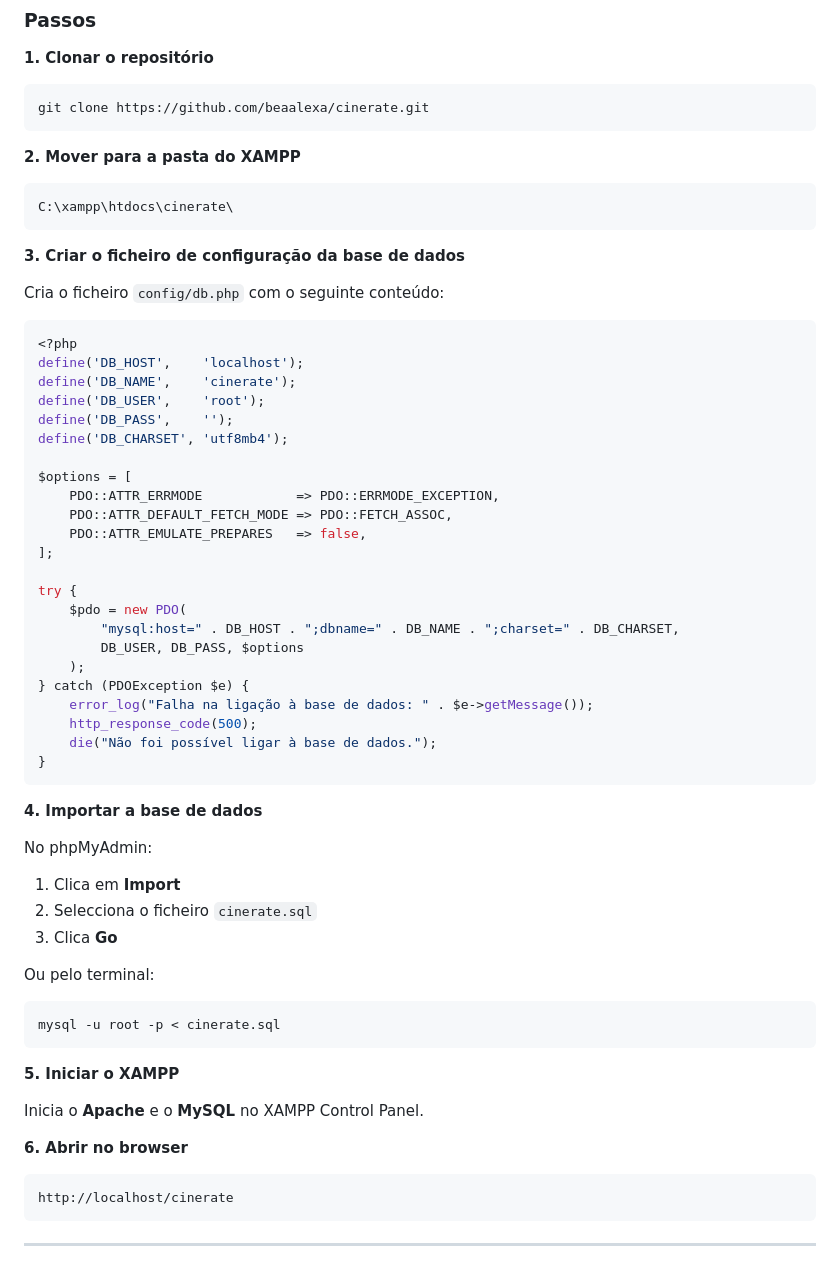
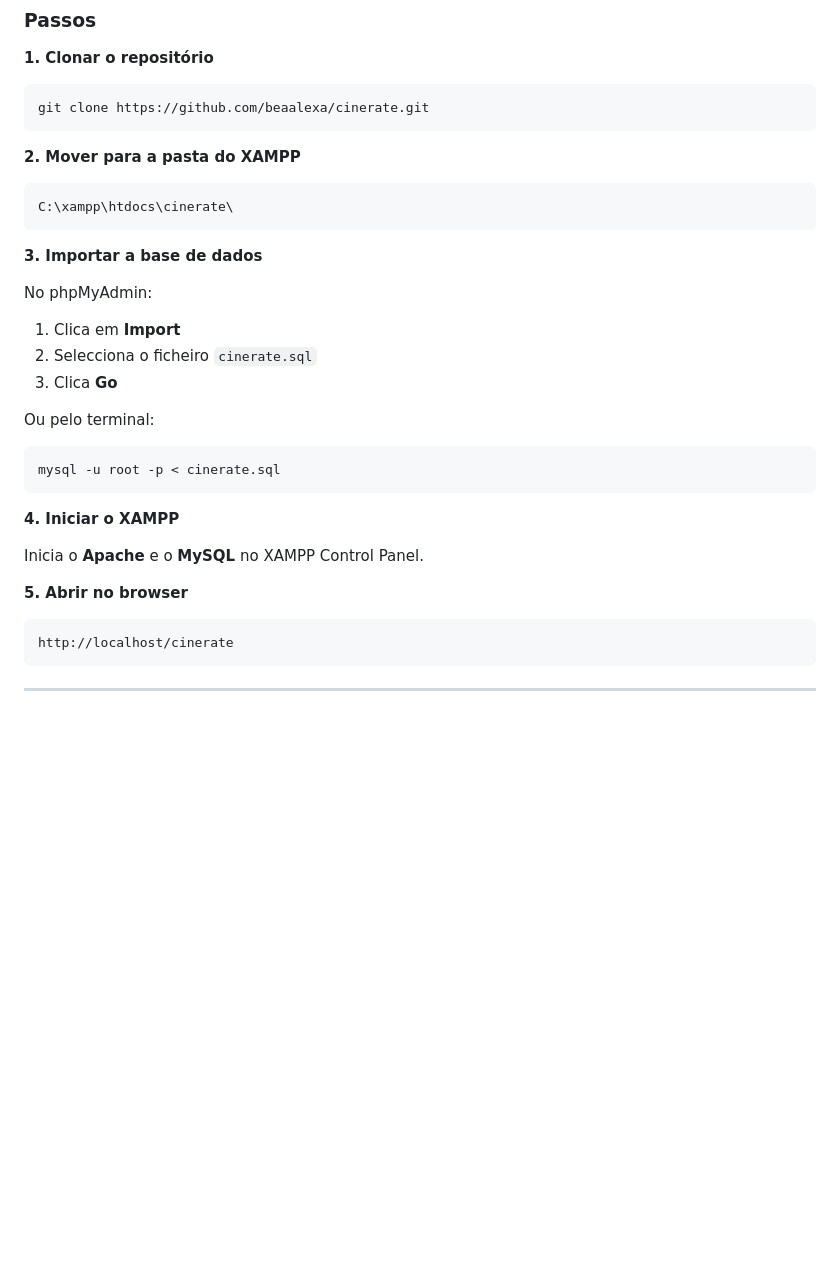
Before and after one commit to beaalexa/CineRate, a Markdown page: README.md, the part around the change. Drawn GitHub-style; blank space fills up the shorter version.

Commit message:
Update database setup instructions in README

````diff
--- a/README.md
+++ b/README.md
@@ -116,36 +116,7 @@ git clone https://github.com/beaalexa/cinerate.git
 C:\xampp\htdocs\cinerate\
 ```
 
-**3. Criar o ficheiro de configuração da base de dados**
-
-Cria o ficheiro `config/db.php` com o seguinte conteúdo:
-```php
-<?php
-define('DB_HOST',    'localhost');
-define('DB_NAME',    'cinerate');
-define('DB_USER',    'root');
-define('DB_PASS',    '');
-define('DB_CHARSET', 'utf8mb4');
-
-$options = [
-    PDO::ATTR_ERRMODE            => PDO::ERRMODE_EXCEPTION,
-    PDO::ATTR_DEFAULT_FETCH_MODE => PDO::FETCH_ASSOC,
-    PDO::ATTR_EMULATE_PREPARES   => false,
-];
-
-try {
-    $pdo = new PDO(
-        "mysql:host=" . DB_HOST . ";dbname=" . DB_NAME . ";charset=" . DB_CHARSET,
-        DB_USER, DB_PASS, $options
-    );
-} catch (PDOException $e) {
-    error_log("Falha na ligação à base de dados: " . $e->getMessage());
-    http_response_code(500);
-    die("Não foi possível ligar à base de dados.");
-}
-```
-
-**4. Importar a base de dados**
+**3. Importar a base de dados**
 
 No phpMyAdmin:
 1. Clica em **Import**
@@ -157,11 +128,11 @@ Ou pelo terminal:
 mysql -u root -p < cinerate.sql
 ```
 
-**5. Iniciar o XAMPP**
+**4. Iniciar o XAMPP**
 
 Inicia o **Apache** e o **MySQL** no XAMPP Control Panel.
 
-**6. Abrir no browser**
+**5. Abrir no browser**
 ```
 http://localhost/cinerate
 ```
````
